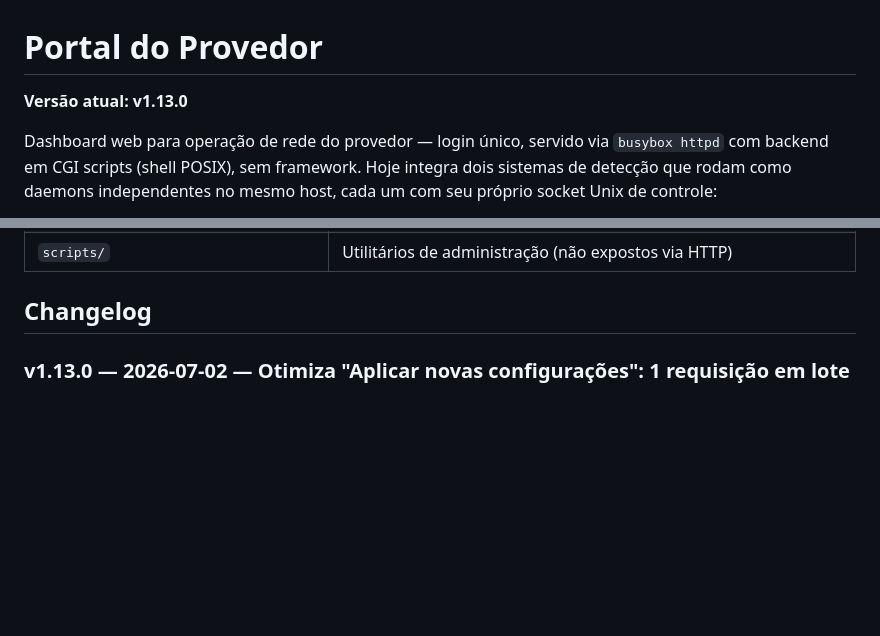
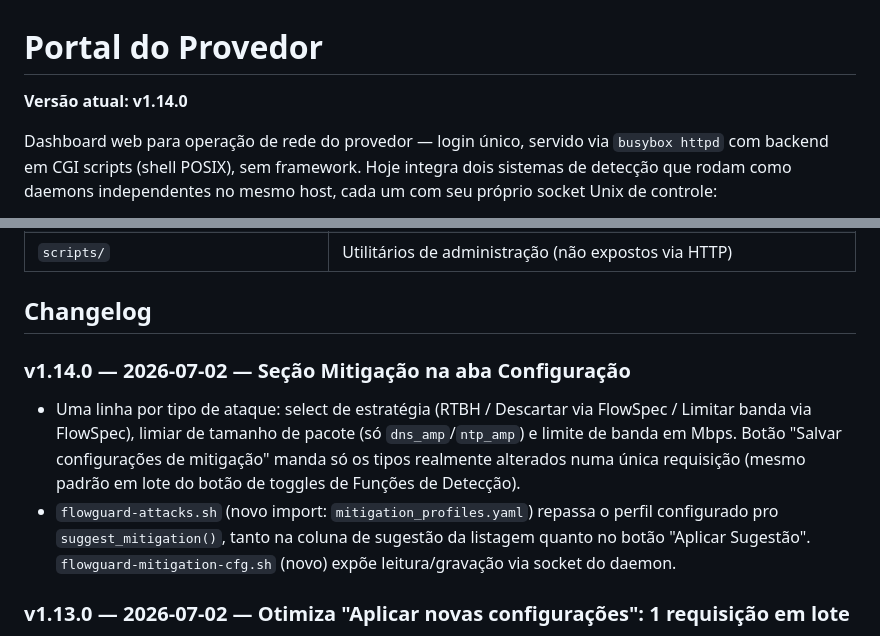
Before and after one commit to obesao/flowguard-portal, a Markdown page: README.md, 2 parts joined by grey strips. Drawn GitHub-style; blank space fills up the shorter version.

Commit message:
Atualiza changelog/versão: v1.14.0 (seção Mitigação na aba Configuração)

```diff
--- a/README.md
+++ b/README.md
@@ -1,6 +1,6 @@
 # Portal do Provedor
 
-**Versão atual: v1.13.0**
+**Versão atual: v1.14.0**
 
 Dashboard web para operação de rede do provedor — login único, servido via
 `busybox httpd` com backend em CGI scripts (shell POSIX), sem framework.
@@ -61,6 +61,17 @@ mesmo host, cada um com seu próprio socket Unix de controle:
 | `scripts/` | Utilitários de administração (não expostos via HTTP) |
 
 ## Changelog
+
+### v1.14.0 — 2026-07-02 — Seção Mitigação na aba Configuração
+- Uma linha por tipo de ataque: select de estratégia (RTBH / Descartar via
+  FlowSpec / Limitar banda via FlowSpec), limiar de tamanho de pacote (só
+  `dns_amp`/`ntp_amp`) e limite de banda em Mbps. Botão "Salvar configurações
+  de mitigação" manda só os tipos realmente alterados numa única requisição
+  (mesmo padrão em lote do botão de toggles de Funções de Detecção).
+- `flowguard-attacks.sh` (novo import: `mitigation_profiles.yaml`) repassa o
+  perfil configurado pro `suggest_mitigation()`, tanto na coluna de sugestão
+  da listagem quanto no botão "Aplicar Sugestão". `flowguard-mitigation-cfg.sh`
+  (novo) expõe leitura/gravação via socket do daemon.
 
 ### v1.13.0 — 2026-07-02 — Otimiza "Aplicar novas configurações": 1 requisição em lote
 - Botão agora mostra quantas mudanças estão pendentes ("Aplicar 3
```
